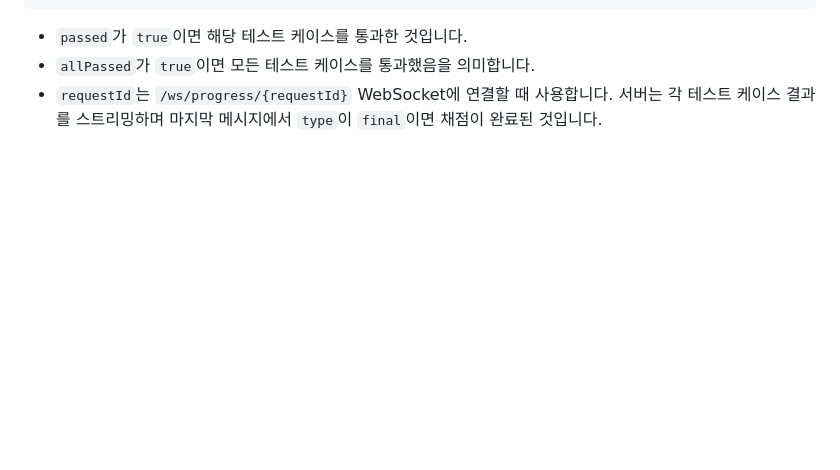
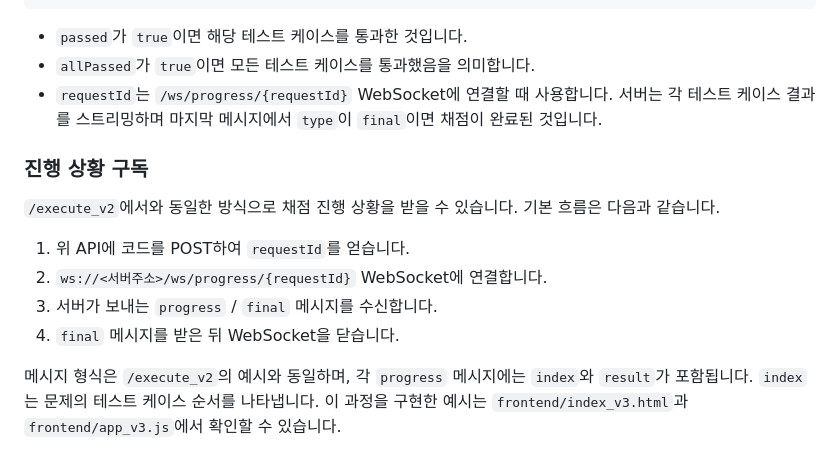
Before and after one commit to Mugen-Houyou/faas-web-ui-1, a Markdown page: online_judge_backend/docs/API.ko.md, the part around the change. Rendered like a GitHub page; blank space fills up the shorter version.

Commit message:
docs: clarify execute_v3 websocket flow

```diff
--- a/online_judge_backend/docs/API.ko.md
+++ b/online_judge_backend/docs/API.ko.md
@@ -178,3 +178,13 @@ curl -X POST http://localhost:8000/execute \
 - `passed`가 `true`이면 해당 테스트 케이스를 통과한 것입니다.
 - `allPassed`가 `true`이면 모든 테스트 케이스를 통과했음을 의미합니다.
 - `requestId`는 `/ws/progress/{requestId}` WebSocket에 연결할 때 사용합니다. 서버는 각 테스트 케이스 결과를 스트리밍하며 마지막 메시지에서 `type`이 `final`이면 채점이 완료된 것입니다.
+
+### 진행 상황 구독
+`/execute_v2`에서와 동일한 방식으로 채점 진행 상황을 받을 수 있습니다. 기본 흐름은 다음과 같습니다.
+1. 위 API에 코드를 POST하여 `requestId`를 얻습니다.
+2. `ws://<서버주소>/ws/progress/{requestId}` WebSocket에 연결합니다.
+3. 서버가 보내는 `progress` / `final` 메시지를 수신합니다.
+4. `final` 메시지를 받은 뒤 WebSocket을 닫습니다.
+
+메시지 형식은 `/execute_v2`의 예시와 동일하며, 각 `progress` 메시지에는 `index`와 `result`가 포함됩니다. `index`는 문제의 테스트 케이스 순서를 나타냅니다.
+이 과정을 구현한 예시는 `frontend/index_v3.html`과 `frontend/app_v3.js`에서 확인할 수 있습니다.
```
